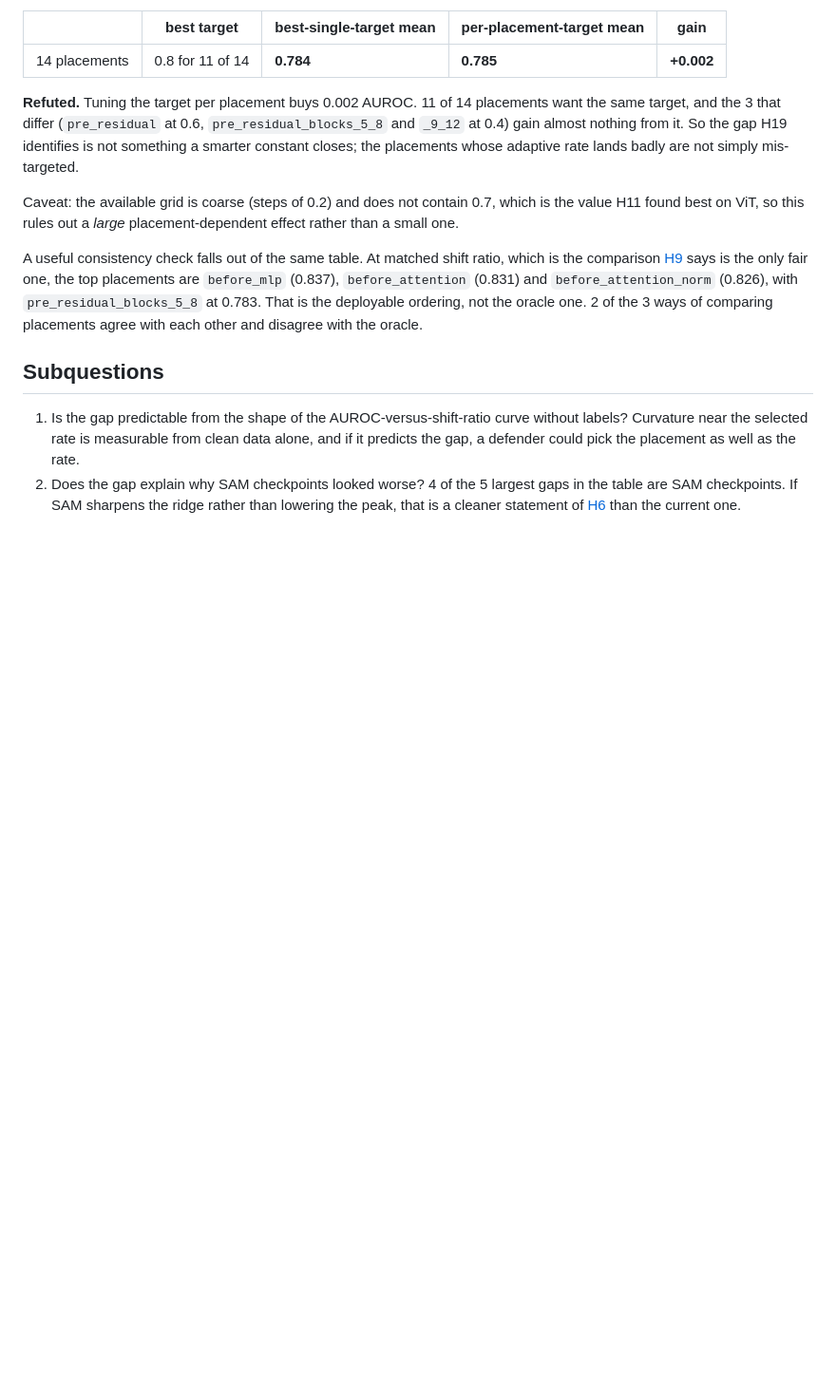
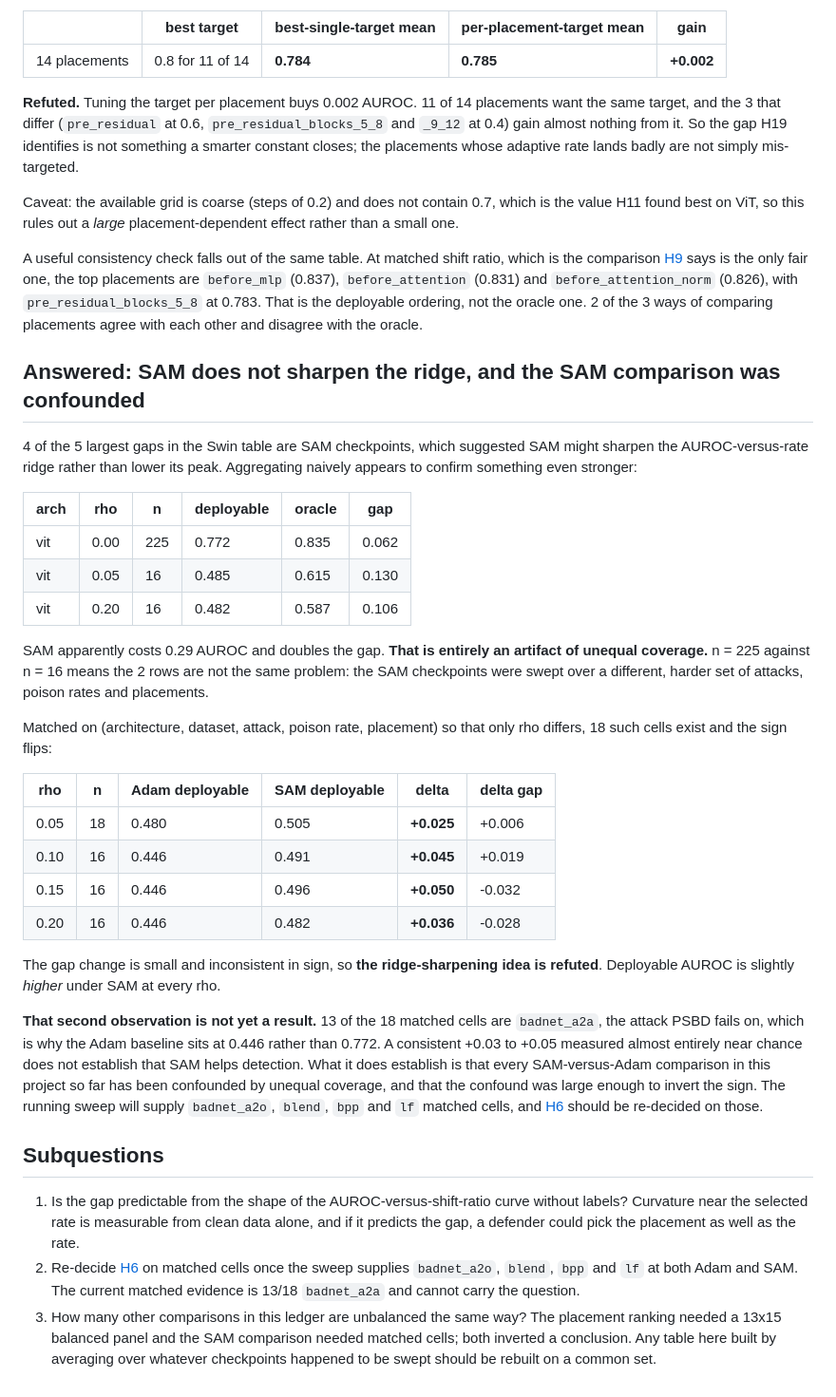
Before and after one commit to PjotrVr/psbd-transformer, a Markdown page: docs/hypothesis/H19-placement-ranking-is-rate-selection.md, the part around the change. Shown at 95% size. GitHub-like rendering; blank space fills up the shorter version.

Commit message:
docs(hypothesis): the SAM comparison was confounded by unequal coverage
Naively, SAM costs 0.29 deployable AUROC and doubles the rate-selection gap. That
compares n=225 against n=16 over different attacks, poison rates and placements.
Matched so only rho differs, 18 cells exist and the sign flips: SAM is +0.025 to
+0.050 at every rho, and the gap change is small and inconsistent in sign, so the
ridge-sharpening idea is refuted.

The reversal is not itself a result. 13 of 18 matched cells are badnet_a2a, which
PSBD fails on, so the effect is measured near chance. What it establishes is that
the confound was large enough to invert the sign, and H6 should be re-decided on
matched cells for the working attacks.

Numbers: not-applicable

```diff
--- a/docs/hypothesis/H19-placement-ranking-is-rate-selection.md
+++ b/docs/hypothesis/H19-placement-ranking-is-rate-selection.md
@@ -164,13 +164,55 @@ the top placements are `before_mlp` (0.837), `before_attention` (0.831) and
 the deployable ordering, not the oracle one. 2 of the 3 ways of comparing placements
 agree with each other and disagree with the oracle.
 
+## Answered: SAM does not sharpen the ridge, and the SAM comparison was confounded
+
+4 of the 5 largest gaps in the Swin table are SAM checkpoints, which suggested SAM
+might sharpen the AUROC-versus-rate ridge rather than lower its peak. Aggregating
+naively appears to confirm something even stronger:
+
+| arch | rho | n | deployable | oracle | gap |
+|---|---|---|---|---|---|
+| vit | 0.00 | 225 | 0.772 | 0.835 | 0.062 |
+| vit | 0.05 | 16 | 0.485 | 0.615 | 0.130 |
+| vit | 0.20 | 16 | 0.482 | 0.587 | 0.106 |
+
+SAM apparently costs 0.29 AUROC and doubles the gap. **That is entirely an artifact
+of unequal coverage.** n = 225 against n = 16 means the 2 rows are not the same
+problem: the SAM checkpoints were swept over a different, harder set of attacks,
+poison rates and placements.
+
+Matched on (architecture, dataset, attack, poison rate, placement) so that only rho
+differs, 18 such cells exist and the sign flips:
+
+| rho | n | Adam deployable | SAM deployable | delta | delta gap |
+|---|---|---|---|---|---|
+| 0.05 | 18 | 0.480 | 0.505 | **+0.025** | +0.006 |
+| 0.10 | 16 | 0.446 | 0.491 | **+0.045** | +0.019 |
+| 0.15 | 16 | 0.446 | 0.496 | **+0.050** | -0.032 |
+| 0.20 | 16 | 0.446 | 0.482 | **+0.036** | -0.028 |
+
+The gap change is small and inconsistent in sign, so **the ridge-sharpening idea is
+refuted**. Deployable AUROC is slightly *higher* under SAM at every rho.
+
+**That second observation is not yet a result.** 13 of the 18 matched cells are
+`badnet_a2a`, the attack PSBD fails on, which is why the Adam baseline sits at 0.446
+rather than 0.772. A consistent +0.03 to +0.05 measured almost entirely near chance
+does not establish that SAM helps detection. What it does establish is that every
+SAM-versus-Adam comparison in this project so far has been confounded by unequal
+coverage, and that the confound was large enough to invert the sign. The running
+sweep will supply `badnet_a2o`, `blend`, `bpp` and `lf` matched cells, and
+[H6](H6-sam-improves-detectability.md) should be re-decided on those.
+
 ## Subquestions
 
 1. Is the gap predictable from the shape of the AUROC-versus-shift-ratio curve
    without labels? Curvature near the selected rate is measurable from clean data
    alone, and if it predicts the gap, a defender could pick the placement as well as
    the rate.
-3. Does the gap explain why SAM checkpoints looked worse? 4 of the 5 largest gaps in
-   the table are SAM checkpoints. If SAM sharpens the ridge rather than lowering the
-   peak, that is a cleaner statement of [H6](H6-sam-improves-detectability.md) than
-   the current one.
+2. Re-decide [H6](H6-sam-improves-detectability.md) on matched cells once the sweep
+   supplies `badnet_a2o`, `blend`, `bpp` and `lf` at both Adam and SAM. The current
+   matched evidence is 13/18 `badnet_a2a` and cannot carry the question.
+3. How many other comparisons in this ledger are unbalanced the same way? The
+   placement ranking needed a 13x15 balanced panel and the SAM comparison needed
+   matched cells; both inverted a conclusion. Any table here built by averaging over
+   whatever checkpoints happened to be swept should be rebuilt on a common set.
```
Also changed, not shown: docs/hypothesis/H6-sam-improves-detectability.md (+2 -0 lines).
